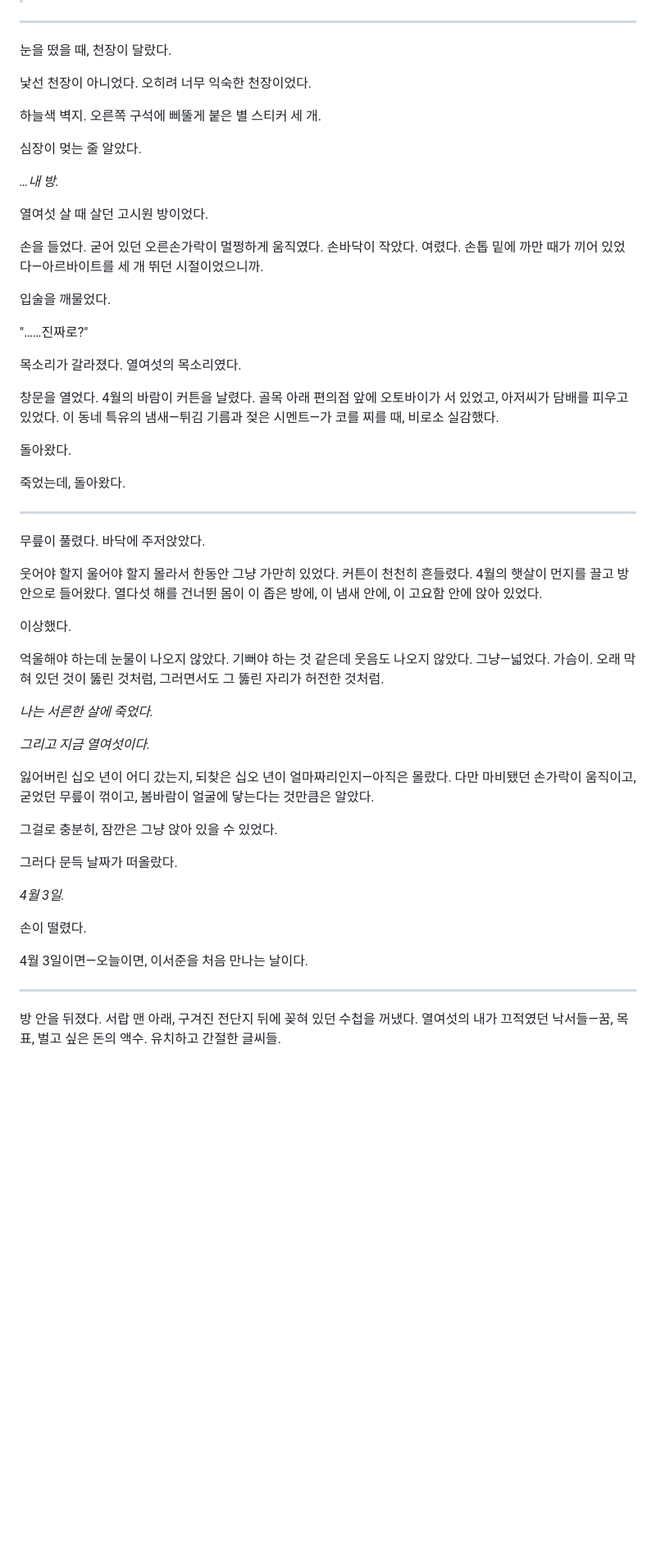
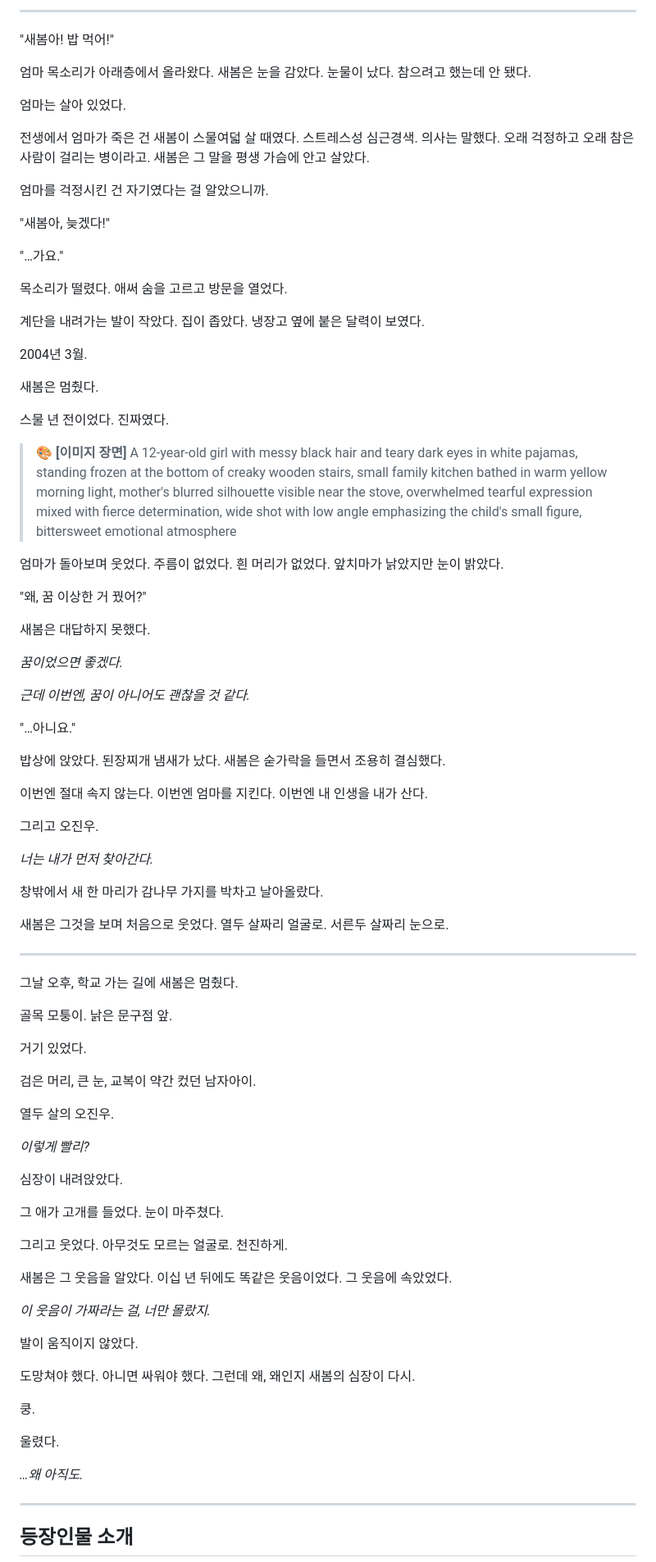
Before and after one commit to bridgecode0814/bridge-ai-novel, a Markdown page: scenarios/새_이야기/ep001.md, the part around one of its changes. Shown at 82% size. Drawn GitHub-style; blank space fills up the shorter version.

```diff
--- a/scenarios/새_이야기/ep001.md
+++ b/scenarios/새_이야기/ep001.md
@@ -42,61 +86,94 @@
+---
+
+"새봄아! 밥 먹어!"
+
+엄마 목소리가 아래층에서 올라왔다. 새봄은 눈을 감았다. 눈물이 났다. 참으려고 했는데 안 됐다.
+
+엄마는 살아 있었다.
+
+전생에서 엄마가 죽은 건 새봄이 스물여덟 살 때였다. 스트레스성 심근경색. 의사는 말했다. 오래 걱정하고 오래 참은 사람이 걸리는 병이라고. 새봄은 그 말을 평생 가슴에 안고 살았다.
+
+엄마를 걱정시킨 건 자기였다는 걸 알았으니까.
+
+"새봄아, 늦겠다!"
+
+"…가요."
+
+목소리가 떨렸다. 애써 숨을 고르고 방문을 열었다.
+
+계단을 내려가는 발이 작았다. 집이 좁았다. 냉장고 옆에 붙은 달력이 보였다.
+
+2004년 3월.
+
+새봄은 멈췄다.
+
+스물 년 전이었다. 진짜였다.
 
 
 
----
+> 🎨 **[이미지 장면]** A 12-year-old girl with messy black hair and teary dark eyes in white pajamas, standing frozen at the bottom of creaky wooden stairs, small family kitchen bathed in warm yellow morning light, mother's blurred silhouette visible near the stove, overwhelmed tearful expression mixed with fierce determination, wide shot with low angle emphasizing the child's small figure, bittersweet emotional atmosphere
 
-눈을 떴을 때, 천장이 달랐다.
 
-낯선 천장이 아니었다. 오히려 너무 익숙한 천장이었다.
 
-하늘색 벽지. 오른쪽 구석에 삐뚤게 붙은 별 스티커 세 개.
+엄마가 돌아보며 웃었다. 주름이 없었다. 흰 머리가 없었다. 앞치마가 낡았지만 눈이 밝았다.
 
-심장이 멎는 줄 알았다.
+"왜, 꿈 이상한 거 꿨어?"
 
-*…내 방.*
+새봄은 대답하지 못했다.
 
-열여섯 살 때 살던 고시원 방이었다.
+*꿈이었으면 좋겠다.*
 
-손을 들었다. 굳어 있던 오른손가락이 멀쩡하게 움직였다. 손바닥이 작았다. 여렸다. 손톱 밑에 까만 때가 끼어 있었다—아르바이트를 세 개 뛰던 시절이었으니까.
+*근데 이번엔, 꿈이 아니어도 괜찮을 것 같다.*
 
-입술을 깨물었다.
+"…아니요."
 
-"……진짜로?"
+밥상에 앉았다. 된장찌개 냄새가 났다. 새봄은 숟가락을 들면서 조용히 결심했다.
 
-목소리가 갈라졌다. 열여섯의 목소리였다.
+이번엔 절대 속지 않는다. 이번엔 엄마를 지킨다. 이번엔 내 인생을 내가 산다.
 
-창문을 열었다. 4월의 바람이 커튼을 날렸다. 골목 아래 편의점 앞에 오토바이가 서 있었고, 아저씨가 담배를 피우고 있었다. 이 동네 특유의 냄새—튀김 기름과 젖은 시멘트—가 코를 찌를 때, 비로소 실감했다.
+그리고 오진우.
 
-돌아왔다.
+*너는 내가 먼저 찾아간다.*
 
-죽었는데, 돌아왔다.
+창밖에서 새 한 마리가 감나무 가지를 박차고 날아올랐다.
+
+새봄은 그것을 보며 처음으로 웃었다. 열두 살짜리 얼굴로. 서른두 살짜리 눈으로.
 
 ---
 
-무릎이 풀렸다. 바닥에 주저앉았다.
+그날 오후, 학교 가는 길에 새봄은 멈췄다.
 
-웃어야 할지 울어야 할지 몰라서 한동안 그냥 가만히 있었다. 커튼이 천천히 흔들렸다. 4월의 햇살이 먼지를 끌고 방 안으로 들어왔다. 열다섯 해를 건너뛴 몸이 이 좁은 방에, 이 냄새 안에, 이 고요함 안에 앉아 있었다.
+골목 모퉁이. 낡은 문구점 앞.
 
-이상했다.
+거기 있었다.
 
-억울해야 하는데 눈물이 나오지 않았다. 기뻐야 하는 것 같은데 웃음도 나오지 않았다. 그냥—넓었다. 가슴이. 오래 막혀 있던 것이 뚫린 것처럼, 그러면서도 그 뚫린 자리가 허전한 것처럼.
+검은 머리, 큰 눈, 교복이 약간 컸던 남자아이.
 
-*나는 서른한 살에 죽었다.*
+열두 살의 오진우.
 
-*그리고 지금 열여섯이다.*
+*이렇게 빨리?*
 
-잃어버린 십오 년이 어디 갔는지, 되찾은 십오 년이 얼마짜리인지—아직은 몰랐다. 다만 마비됐던 손가락이 움직이고, 굳었던 무릎이 꺾이고, 봄바람이 얼굴에 닿는다는 것만큼은 알았다.
+심장이 내려앉았다.
 
-그걸로 충분히, 잠깐은 그냥 앉아 있을 수 있었다.
+그 애가 고개를 들었다. 눈이 마주쳤다.
 
-그러다 문득 날짜가 떠올랐다.
+그리고 웃었다. 아무것도 모르는 얼굴로. 천진하게.
 
-*4월 3일.*
+새봄은 그 웃음을 알았다. 이십 년 뒤에도 똑같은 웃음이었다. 그 웃음에 속았었다.
 
-손이 떨렸다.
+*이 웃음이 가짜라는 걸, 너만 몰랐지.*
 
-4월 3일이면—오늘이면, 이서준을 처음 만나는 날이다.
+발이 움직이지 않았다.
+
+도망쳐야 했다. 아니면 싸워야 했다. 그런데 왜, 왜인지 새봄의 심장이 다시.
+
+쿵.
+
+울렸다.
+
+*…왜 아직도.*
 
 ---
 
-방 안을 뒤졌다. 서랍 맨 아래, 구겨진 전단지 뒤에 꽂혀 있던 수첩을 꺼냈다. 열여섯의 내가 끄적였던 낙서들—꿈, 목표, 벌고 싶은 돈의 액수. 유치하고 간절한 글씨들.
+## 등장인물 소개
 
```
Also changed, not shown: other parts of scenarios/새_이야기/ep001.md (+65 -102 lines).
